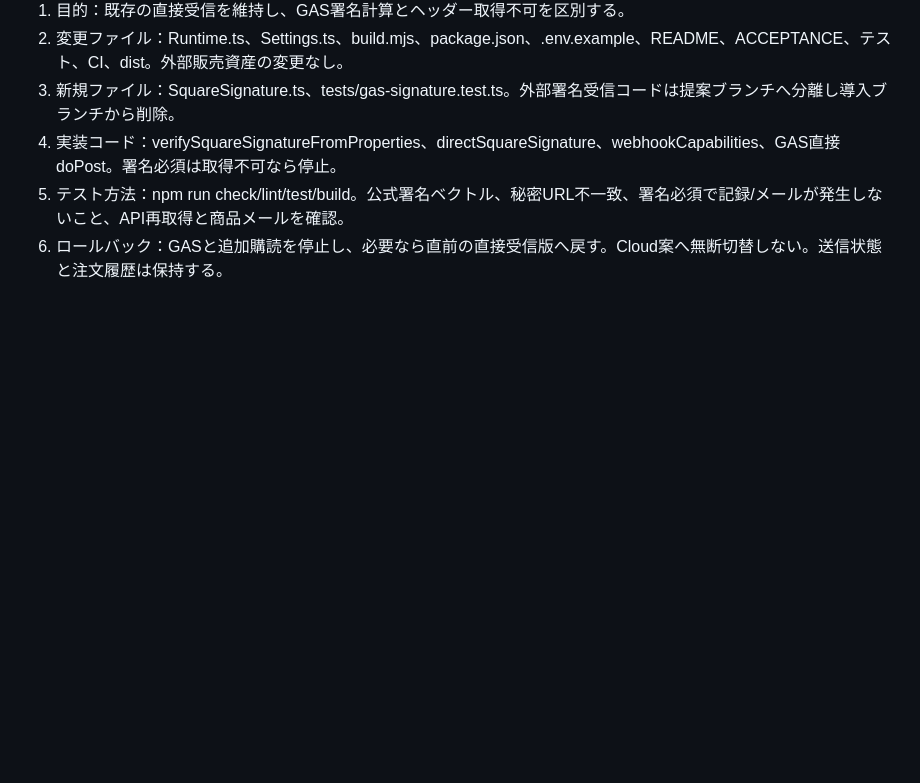
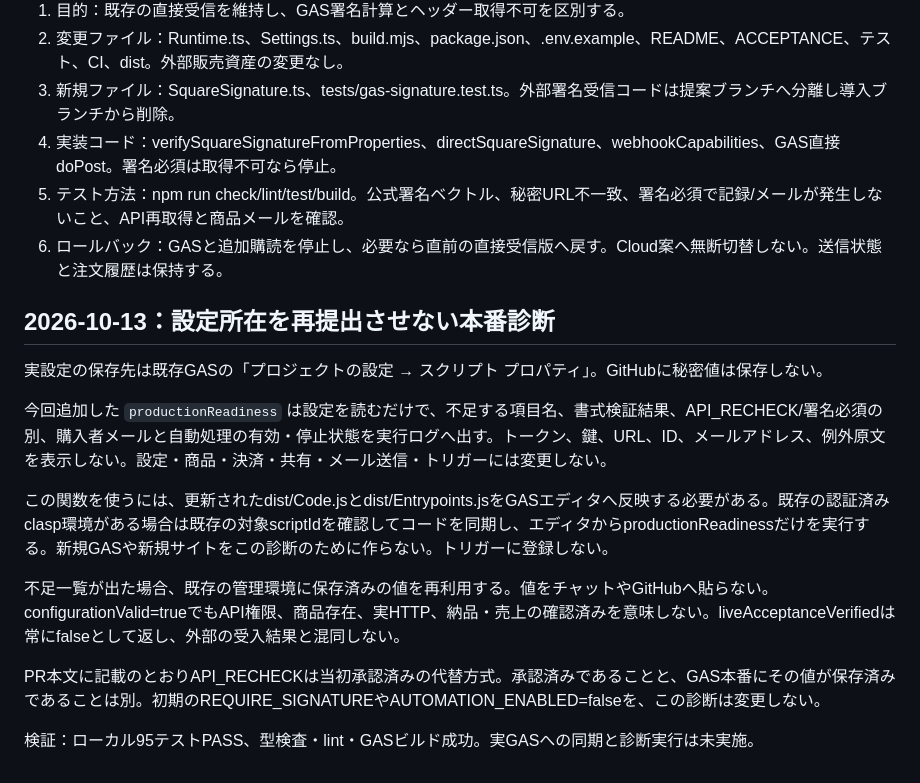
Before and after one commit to ysenterprisecorporation-ship-it/guestops-ai, a Markdown page: README.md, the part around the change. Rendered like a GitHub page; blank space fills up the shorter version.

Commit message:
Document existing GAS settings location and non-secret readiness diagnostic

```diff
--- a/README.md
+++ b/README.md
@@ -248,3 +248,17 @@ Orders状態を送信前にDELIVERY_SENDING、成功後DELIVEREDとして保存
 4. 実装コード：verifySquareSignatureFromProperties、directSquareSignature、webhookCapabilities、GAS直接doPost。署名必須は取得不可なら停止。
 5. テスト方法：npm run check/lint/test/build。公式署名ベクトル、秘密URL不一致、署名必須で記録/メールが発生しないこと、API再取得と商品メールを確認。
 6. ロールバック：GASと追加購読を停止し、必要なら直前の直接受信版へ戻す。Cloud案へ無断切替しない。送信状態と注文履歴は保持する。
+
+## 2026-10-13：設定所在を再提出させない本番診断
+
+実設定の保存先は既存GASの「プロジェクトの設定 → スクリプト プロパティ」。GitHubに秘密値は保存しない。
+
+今回追加した `productionReadiness` は設定を読むだけで、不足する項目名、書式検証結果、API_RECHECK/署名必須の別、購入者メールと自動処理の有効・停止状態を実行ログへ出す。トークン、鍵、URL、ID、メールアドレス、例外原文を表示しない。設定・商品・決済・共有・メール送信・トリガーには変更しない。
+
+この関数を使うには、更新されたdist/Code.jsとdist/Entrypoints.jsをGASエディタへ反映する必要がある。既存の認証済みclasp環境がある場合は既存の対象scriptIdを確認してコードを同期し、エディタからproductionReadinessだけを実行する。新規GASや新規サイトをこの診断のために作らない。トリガーに登録しない。
+
+不足一覧が出た場合、既存の管理環境に保存済みの値を再利用する。値をチャットやGitHubへ貼らない。configurationValid=trueでもAPI権限、商品存在、実HTTP、納品・売上の確認済みを意味しない。liveAcceptanceVerifiedは常にfalseとして返し、外部の受入結果と混同しない。
+
+PR本文に記載のとおりAPI_RECHECKは当初承認済みの代替方式。承認済みであることと、GAS本番にその値が保存済みであることは別。初期のREQUIRE_SIGNATUREやAUTOMATION_ENABLED=falseを、この診断は変更しない。
+
+検証：ローカル95テストPASS、型検査・lint・GASビルド成功。実GASへの同期と診断実行は未実施。
```
